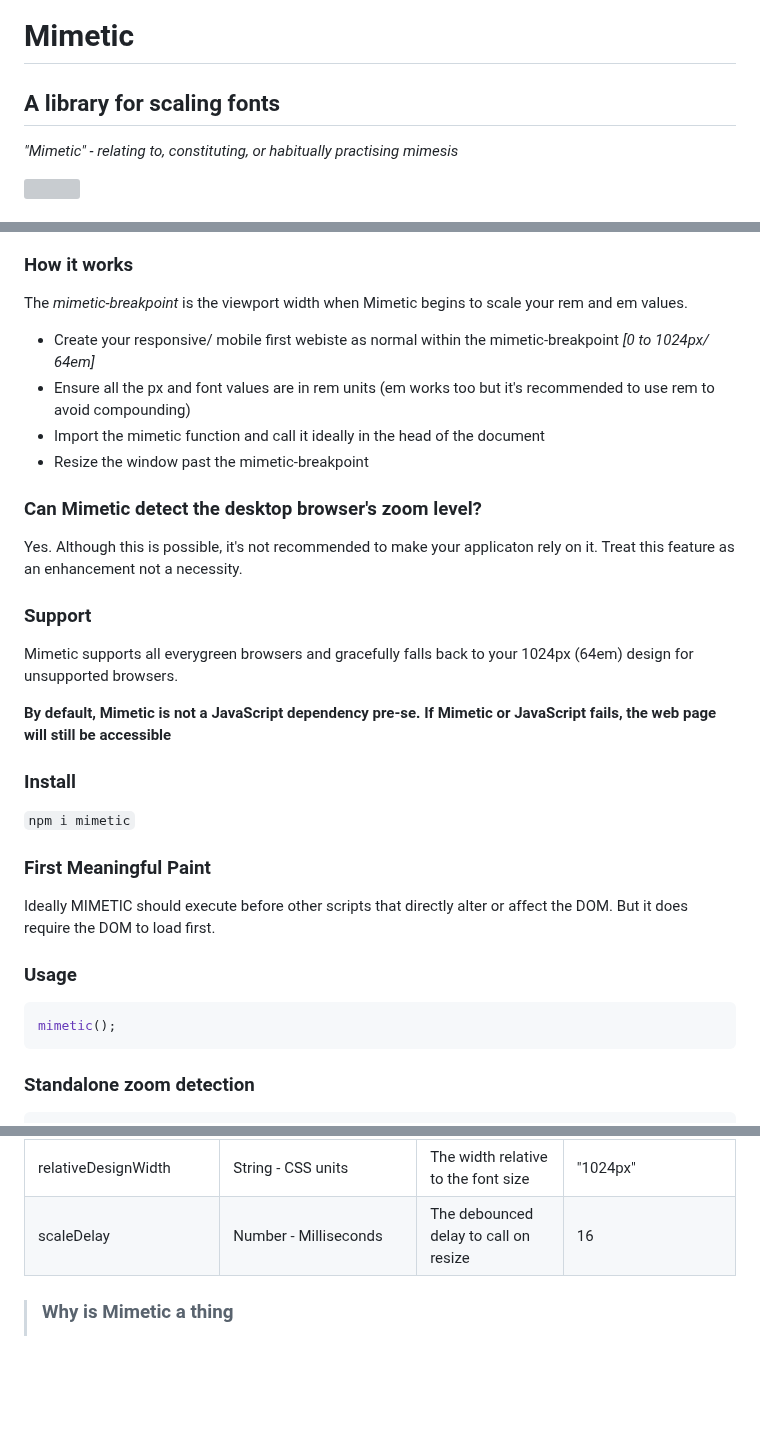
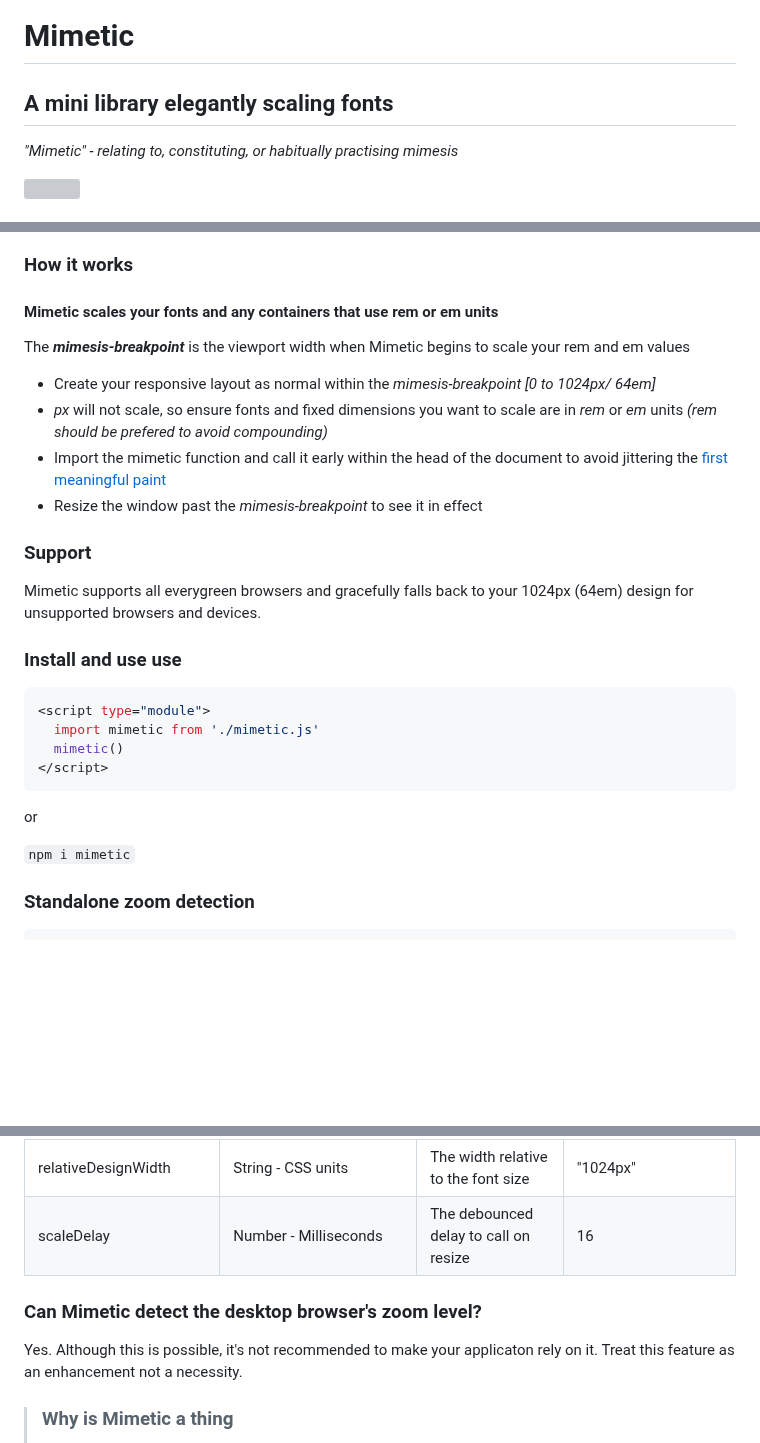
Before and after one commit to julienetie/mimetic, a Markdown page: README.md, 3 parts joined by grey strips. Drawn GitHub-style; blank space fills up the shorter version; grey boxes are pictures that could not be loaded.

````diff
--- a/README.md
+++ b/README.md
@@ -1,5 +1,5 @@
 # Mimetic
-## A library for scaling fonts
+## A mini library elegantly scaling fonts
 _"Mimetic" - relating to, constituting, or habitually practising mimesis_
 
 <img src="https://user-images.githubusercontent.com/7676299/236578193-a523cc8c-7187-45bf-8ef4-c6ef9c295eb8.gif">
@@ -17,32 +17,28 @@ _"Mimetic" - relating to, constituting, or habitually practising mimesis_
 > - There is no need to create breakpoints beyond the _mimetic-breakpoint_ _[default 1024px/ 64em]_
 
 ### How it works
-The _mimetic-breakpoint_ is the viewport width when Mimetic begins to scale your rem and em values.
-- Create your responsive/ mobile first webiste as normal within the mimetic-breakpoint _[0 to 1024px/ 64em]_
-- Ensure all the px and font values are in rem units (em works too but it's recommended to use rem to avoid compounding)
-- Import the mimetic function and call it ideally in the head of the document
-- Resize the window past the mimetic-breakpoint
-
-### Can Mimetic detect the desktop browser's zoom level?
-Yes. Although this is possible, it's not recommended to make your applicaton rely on it. Treat this feature as an enhancement not a necessity.
+#### Mimetic scales your fonts and any containers that use rem or em units
+The **_mimesis-breakpoint_** is the viewport width when Mimetic begins to scale your rem and em values
+- Create your responsive layout as normal within the _mimesis-breakpoint_ _[0 to 1024px/ 64em]_
+- _px_ will not scale, so ensure fonts and fixed dimensions you want to scale are in _rem_ or _em_ units _(rem should be prefered to avoid compounding)_
+- Import the mimetic function and call it early within the head of the document to avoid jittering the [first meaningful paint](https://developer.chrome.com/en/docs/lighthouse/performance/first-meaningful-paint/)
+- Resize the window past the _mimesis-breakpoint_ to see it in effect
 
 
 ### Support
-Mimetic supports all everygreen browsers and gracefully falls back to your 1024px (64em) design for unsupported browsers.
+Mimetic supports all everygreen browsers and gracefully falls back to your 1024px (64em) design for unsupported browsers and devices.
 
-**By default, Mimetic is not a JavaScript dependency pre-se. If Mimetic or JavaScript fails, the web page will still be accessible**
+### Install and use use
+```javascript
+<script type="module">
+  import mimetic from './mimetic.js'
+  mimetic()
+</script>
+```
+or
 
-### Install
 `npm i mimetic`
 
-### First Meaningful Paint
-Ideally MIMETIC should execute before other scripts that directly alter or affect the DOM.
-But it does require the DOM to load first.
-
-### Usage
-```javascript
-mimetic();
-```
 ### Standalone zoom detection
 ```javascript
 mimetic({
@@ -68,6 +64,9 @@ Below is the list of config options passed as an object:
 | scaleDelay | Number - Milliseconds | The debounced delay to call on resize | 16  |
 
 
+### Can Mimetic detect the desktop browser's zoom level?
+Yes. Although this is possible, it's not recommended to make your applicaton rely on it. Treat this feature as an enhancement not a necessity.
+
 > ### Why is Mimetic a thing
 > In an ideal world, typoography that scales with it's surroundings produces more harmonised astetics and can upscalling automatically.
 >
````
